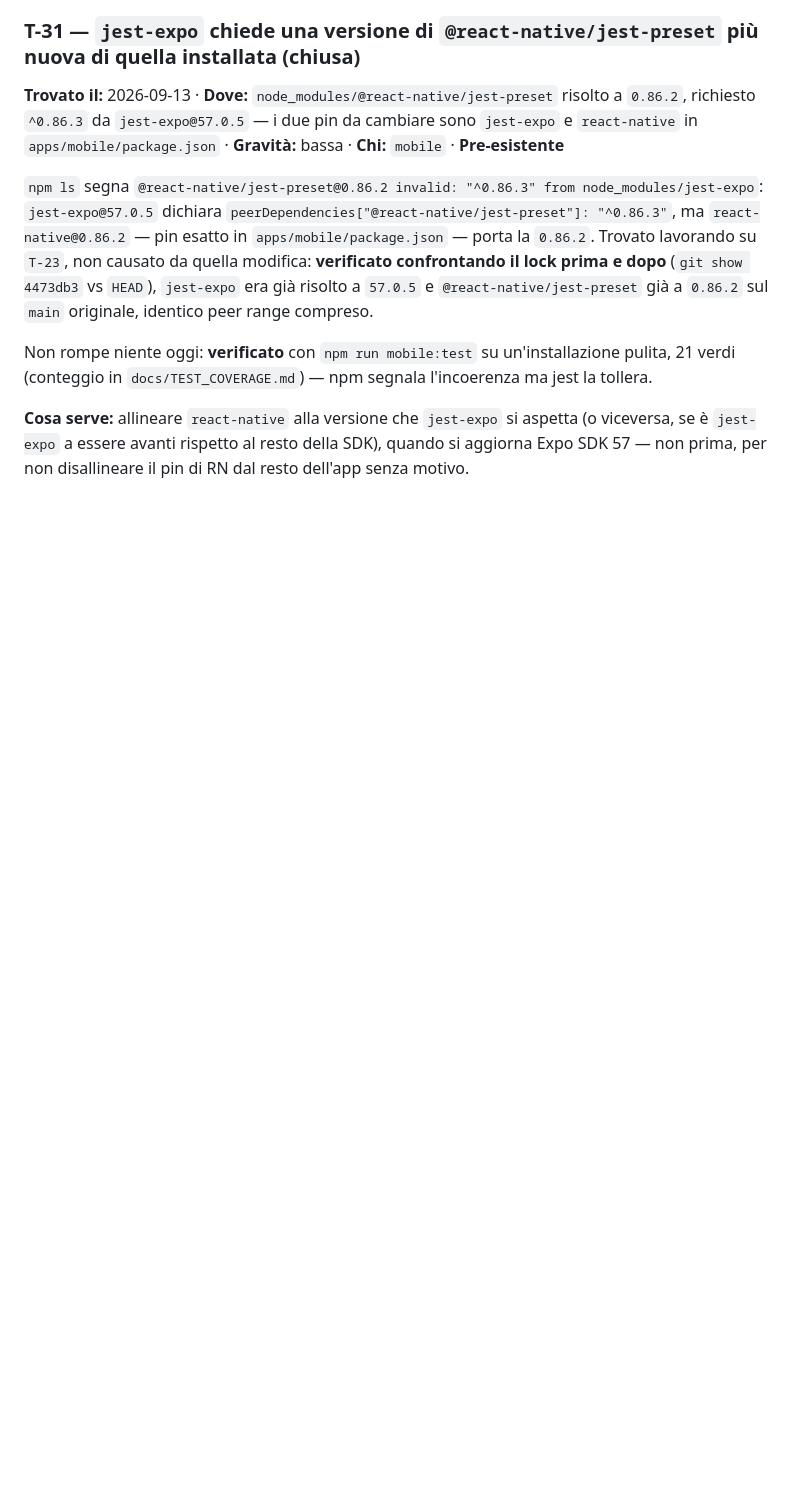
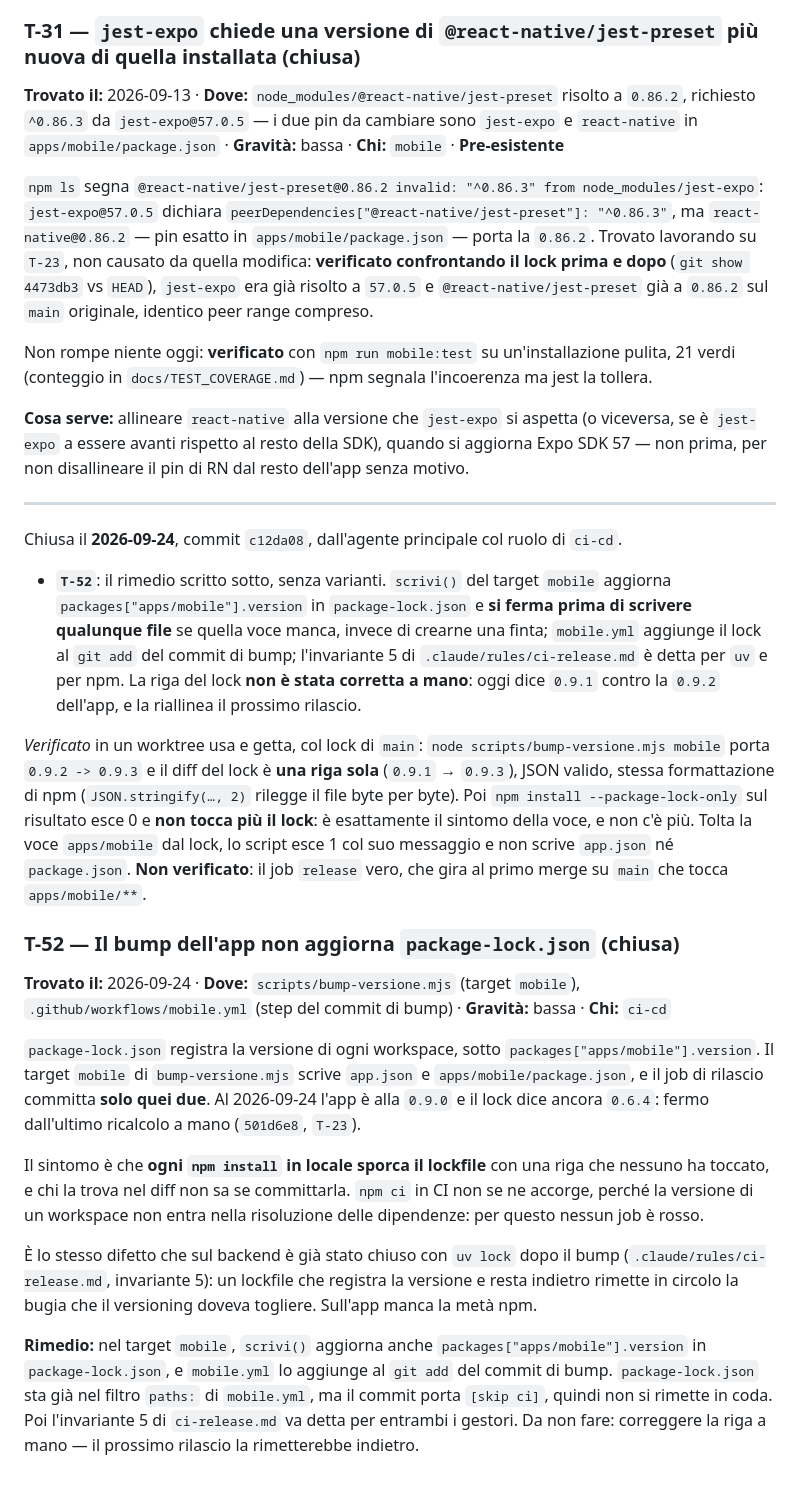
Before and after one commit to marouanouadi1/wardrobe, a Markdown page: docs/DA_FARE.md, the part around one of its changes. Drawn GitHub-style; blank space fills up the shorter version.

Commit message:
docs: chiudi T-52
Co-Authored-By: Claude Opus 5.5 <noreply@anthropic.com>
Claude-Session: https://claude.ai/code/session_01CRmDs76A3ttuGKzKmtfgZL

```diff
--- a/docs/DA_FARE.md
+++ b/docs/DA_FARE.md
@@ -1402,3 +1375,53 @@ segnala l'incoerenza ma jest la tollera.
 aspetta (o viceversa, se è `jest-expo` a essere avanti rispetto al resto della
 SDK), quando si aggiorna Expo SDK 57 — non prima, per non disallineare il pin
 di RN dal resto dell'app senza motivo.
+
+---
+
+Chiusa il **2026-09-24**, commit `c12da08`, dall'agente principale col ruolo di
+`ci-cd`.
+
+- **`T-52`**: il rimedio scritto sotto, senza varianti. `scrivi()` del target
+  `mobile` aggiorna `packages["apps/mobile"].version` in `package-lock.json` e
+  **si ferma prima di scrivere qualunque file** se quella voce manca, invece di
+  crearne una finta; `mobile.yml` aggiunge il lock al `git add` del commit di
+  bump; l'invariante 5 di `.claude/rules/ci-release.md` è detta per `uv` e per
+  npm. La riga del lock **non è stata corretta a mano**: oggi dice `0.9.1`
+  contro la `0.9.2` dell'app, e la riallinea il prossimo rilascio.
+
+*Verificato* in un worktree usa e getta, col lock di `main`:
+`node scripts/bump-versione.mjs mobile` porta `0.9.2 -> 0.9.3` e il diff del
+lock è **una riga sola** (`0.9.1` → `0.9.3`), JSON valido, stessa
+formattazione di npm (`JSON.stringify(…, 2)` rilegge il file byte per byte).
+Poi `npm install --package-lock-only` sul risultato esce 0 e **non tocca più il
+lock**: è esattamente il sintomo della voce, e non c'è più. Tolta la voce
+`apps/mobile` dal lock, lo script esce 1 col suo messaggio e non scrive
+`app.json` né `package.json`. **Non verificato**: il job `release` vero, che
+gira al primo merge su `main` che tocca `apps/mobile/**`.
+
+### T-52 — Il bump dell'app non aggiorna `package-lock.json` (chiusa)
+**Trovato il:** 2026-09-24 · **Dove:** `scripts/bump-versione.mjs` (target `mobile`), `.github/workflows/mobile.yml` (step del commit di bump) · **Gravità:** bassa · **Chi:** `ci-cd`
+
+`package-lock.json` registra la versione di ogni workspace, sotto
+`packages["apps/mobile"].version`. Il target `mobile` di `bump-versione.mjs`
+scrive `app.json` e `apps/mobile/package.json`, e il job di rilascio committa
+**solo quei due**. Al 2026-09-24 l'app è alla `0.9.0` e il lock dice ancora
+`0.6.4`: fermo dall'ultimo ricalcolo a mano (`501d6e8`, `T-23`).
+
+Il sintomo è che **ogni `npm install` in locale sporca il lockfile** con una
+riga che nessuno ha toccato, e chi la trova nel diff non sa se committarla.
+`npm ci` in CI non se ne accorge, perché la versione di un workspace non entra
+nella risoluzione delle dipendenze: per questo nessun job è rosso.
+
+È lo stesso difetto che sul backend è già stato chiuso con `uv lock` dopo il
+bump (`.claude/rules/ci-release.md`, invariante 5): un lockfile che registra la
+versione e resta indietro rimette in circolo la bugia che il versioning doveva
+togliere. Sull'app manca la metà npm.
+
+**Rimedio:** nel target `mobile`, `scrivi()` aggiorna anche
+`packages["apps/mobile"].version` in `package-lock.json`, e `mobile.yml` lo
+aggiunge al `git add` del commit di bump. `package-lock.json` sta già nel filtro
+`paths:` di `mobile.yml`, ma il commit porta `[skip ci]`, quindi non si rimette
+in coda. Poi l'invariante 5 di `ci-release.md` va detta per entrambi i gestori.
+Da non fare: correggere la riga a mano — il prossimo rilascio la rimetterebbe
+indietro.
```
Also changed, not shown: other parts of docs/DA_FARE.md (+0 -27 lines), CHANGELOG.md (+3 -0 lines), docs/PROGRESS.md (+6 -0 lines).
